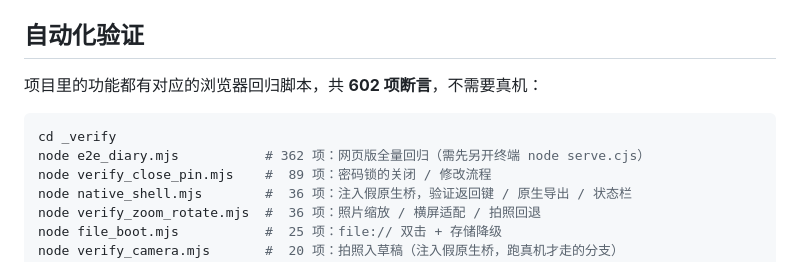
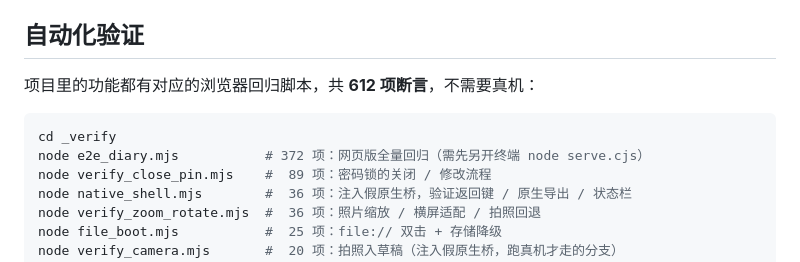
Before and after one commit to C33laichi/my-diary-fakeWechat, a Markdown page: README.md, the part around the change. Drawn GitHub-style.

````diff
--- a/README.md
+++ b/README.md
@@ -117,11 +117,11 @@ _verify/                # 自动化验证脚本与界面截图
 
 ## 自动化验证
 
-项目里的功能都有对应的浏览器回归脚本，共 **602 项断言**，不需要真机：
+项目里的功能都有对应的浏览器回归脚本，共 **612 项断言**，不需要真机：
 
 ```bash
 cd _verify
-node e2e_diary.mjs           # 362 项：网页版全量回归（需先另开终端 node serve.cjs）
+node e2e_diary.mjs           # 372 项：网页版全量回归（需先另开终端 node serve.cjs）
 node verify_close_pin.mjs    #  89 项：密码锁的关闭 / 修改流程
 node native_shell.mjs        #  36 项：注入假原生桥，验证返回键 / 原生导出 / 状态栏
 node verify_zoom_rotate.mjs  #  36 项：照片缩放 / 横屏适配 / 拍照回退
````
Also changed, not shown: shots/16c-stats-geometry.png, 5 other files.
